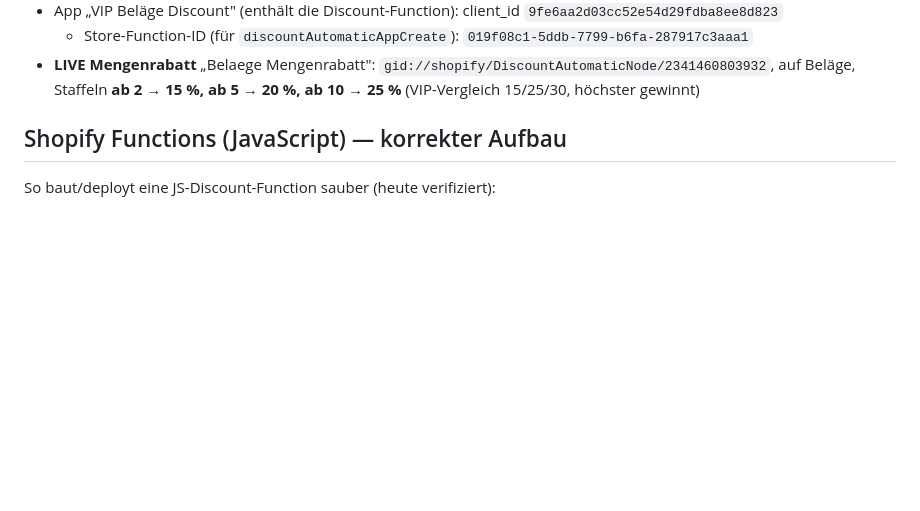
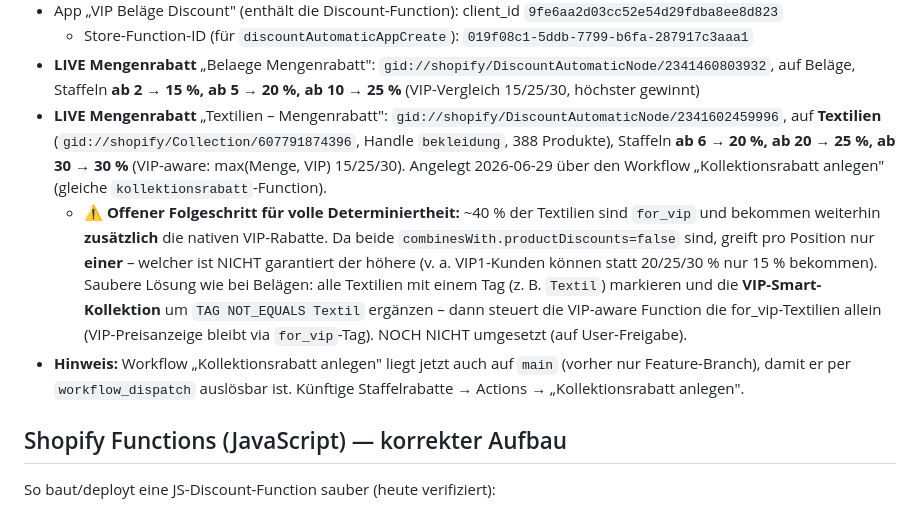
Before and after one commit to Ttdoby-ui/Toby, a Markdown page: CLAUDE.md, the part around the change. GitHub-like rendering; blank space fills up the shorter version.

Commit message:
Textilien-Mengenrabatt dokumentiert (ab 6=20/20=25/30=30%, VIP-aware)
Neuer LIVE-Rabatt DiscountAutomaticNode/2341602459996 auf die Textilien-
Kollektion (607791874396), VIP-aware (max Menge/VIP). Angelegt ueber den
Workflow "Kollektionsrabatt anlegen". Offener Folgeschritt fuer volle
Determiniertheit (for_vip-Textilien aus nativen VIP-Rabatten nehmen)
dokumentiert. Workflow liegt jetzt auch auf main (dispatch-faehig).

Co-Authored-By: Claude Opus 4.8 <noreply@anthropic.com>
Claude-Session: https://claude.ai/code/session_01SCEB86Sssv7rRBAyeZmvk8

```diff
--- a/CLAUDE.md
+++ b/CLAUDE.md
@@ -79,6 +79,19 @@
   - Store-Function-ID (für `discountAutomaticAppCreate`): `019f08c1-5ddb-7799-b6fa-287917c3aaa1`
 - **LIVE Mengenrabatt** „Belaege Mengenrabatt": `gid://shopify/DiscountAutomaticNode/2341460803932`,
   auf Beläge, Staffeln **ab 2 → 15 %, ab 5 → 20 %, ab 10 → 25 %** (VIP-Vergleich 15/25/30, höchster gewinnt)
+- **LIVE Mengenrabatt** „Textilien – Mengenrabatt": `gid://shopify/DiscountAutomaticNode/2341602459996`,
+  auf **Textilien** (`gid://shopify/Collection/607791874396`, Handle `bekleidung`, 388 Produkte),
+  Staffeln **ab 6 → 20 %, ab 20 → 25 %, ab 30 → 30 %** (VIP-aware: max(Menge, VIP) 15/25/30). Angelegt
+  2026-06-29 über den Workflow „Kollektionsrabatt anlegen" (gleiche `kollektionsrabatt`-Function).
+  - ⚠️ **Offener Folgeschritt für volle Determiniertheit:** ~40 % der Textilien sind `for_vip` und bekommen
+    weiterhin **zusätzlich** die nativen VIP-Rabatte. Da beide `combinesWith.productDiscounts=false` sind,
+    greift pro Position nur **einer** – welcher ist NICHT garantiert der höhere (v. a. VIP1-Kunden können
+    statt 20/25/30 % nur 15 % bekommen). Saubere Lösung wie bei Belägen: alle Textilien mit einem Tag
+    (z. B. `Textil`) markieren und die **VIP-Smart-Kollektion** um `TAG NOT_EQUALS Textil` ergänzen – dann
+    steuert die VIP-aware Function die for_vip-Textilien allein (VIP-Preisanzeige bleibt via `for_vip`-Tag).
+    NOCH NICHT umgesetzt (auf User-Freigabe).
+- **Hinweis:** Workflow „Kollektionsrabatt anlegen" liegt jetzt auch auf `main` (vorher nur Feature-Branch),
+  damit er per `workflow_dispatch` auslösbar ist. Künftige Staffelrabatte → Actions → „Kollektionsrabatt anlegen".
 
 ## Shopify Functions (JavaScript) — korrekter Aufbau
 
```
